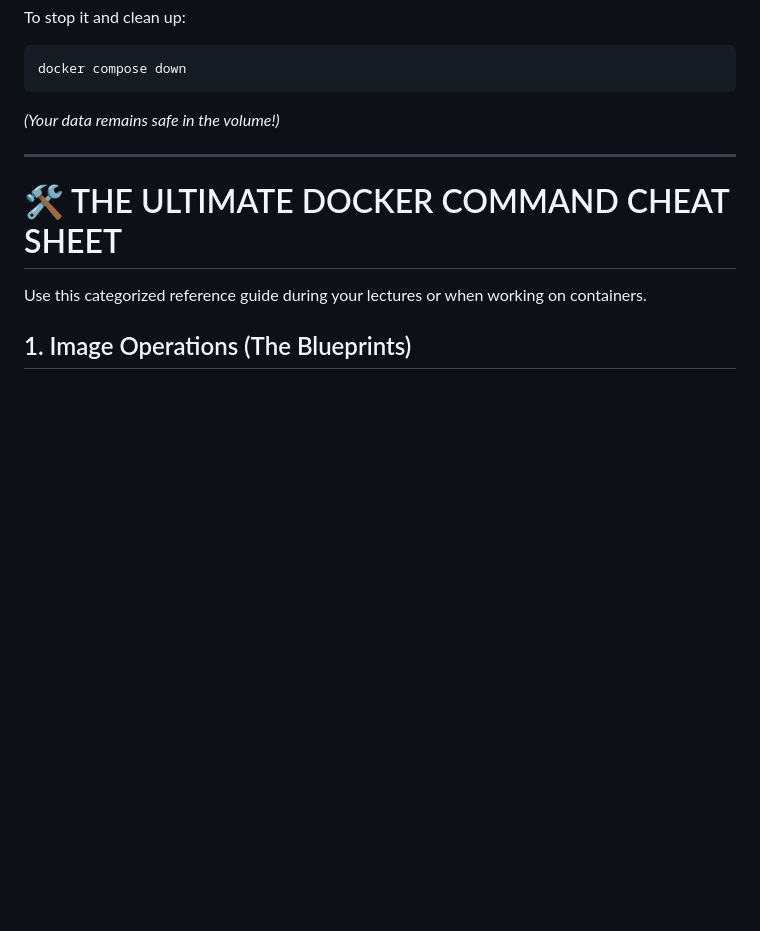
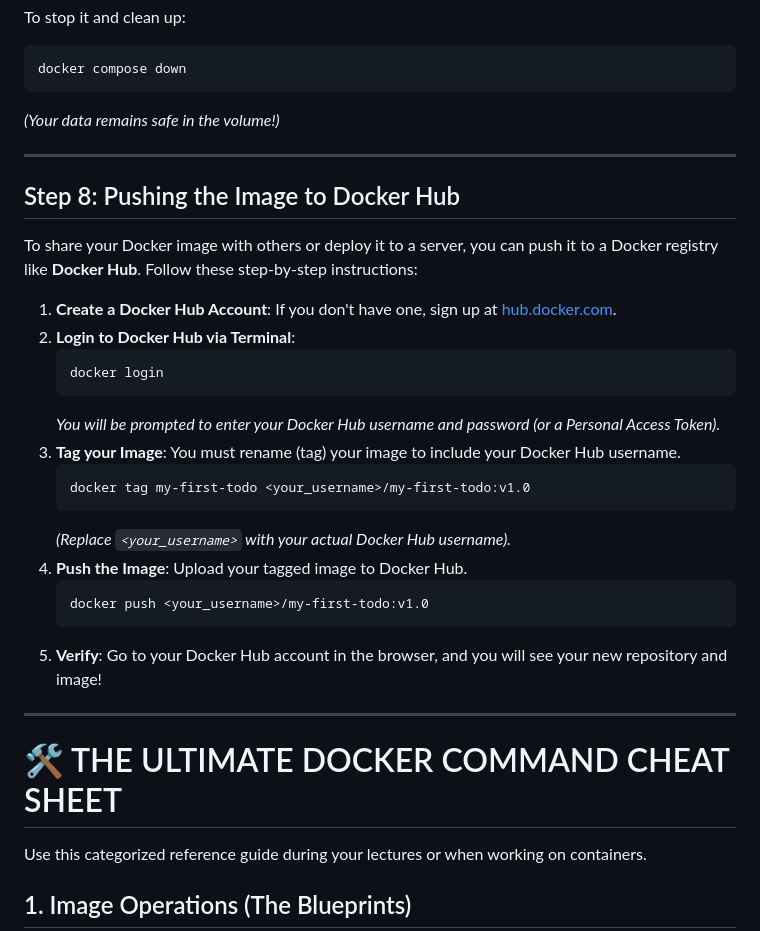
Before and after one commit to lalithtrs/devops-cca, a Markdown page: docker_manual.md, the part around the change. Drawn GitHub-style; blank space fills up the shorter version.

Commit message:
Add steps for pushing Docker images to Docker Hub
Added instructions for pushing Docker images to Docker Hub.

````diff
--- a/docker_manual.md
+++ b/docker_manual.md
@@ -131,6 +131,28 @@ docker compose down
 
 ---
 
+## Step 8: Pushing the Image to Docker Hub
+To share your Docker image with others or deploy it to a server, you can push it to a Docker registry like **Docker Hub**. Follow these step-by-step instructions:
+
+1. **Create a Docker Hub Account**: If you don't have one, sign up at [hub.docker.com](https://hub.docker.com/).
+2. **Login to Docker Hub via Terminal**:
+   ```bash
+   docker login
+   ```
+   *You will be prompted to enter your Docker Hub username and password (or a Personal Access Token).*
+3. **Tag your Image**: You must rename (tag) your image to include your Docker Hub username.
+   ```bash
+   docker tag my-first-todo <your_username>/my-first-todo:v1.0
+   ```
+   *(Replace `<your_username>` with your actual Docker Hub username).*
+4. **Push the Image**: Upload your tagged image to Docker Hub.
+   ```bash
+   docker push <your_username>/my-first-todo:v1.0
+   ```
+5. **Verify**: Go to your Docker Hub account in the browser, and you will see your new repository and image!
+
+---
+
 # 🛠️ THE ULTIMATE DOCKER COMMAND CHEAT SHEET
 
 Use this categorized reference guide during your lectures or when working on containers.
````
